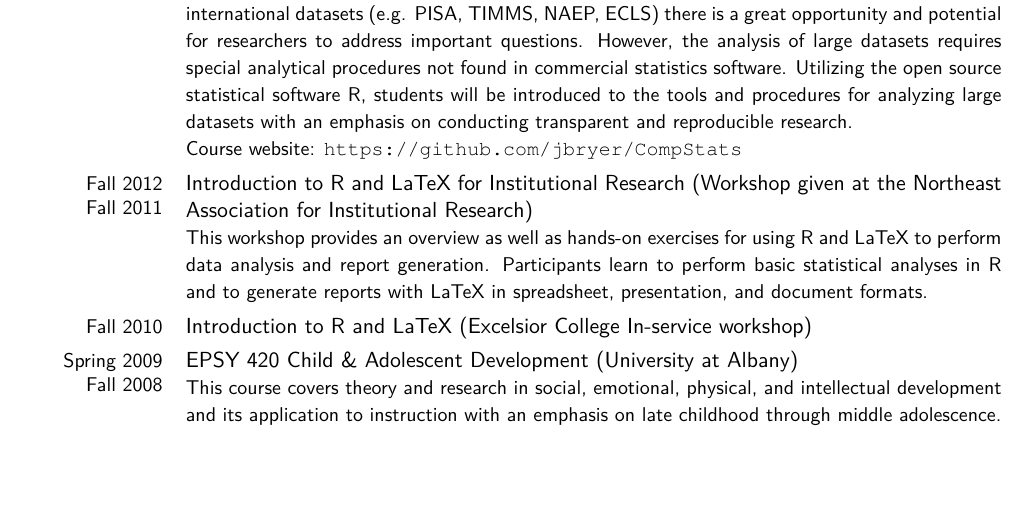
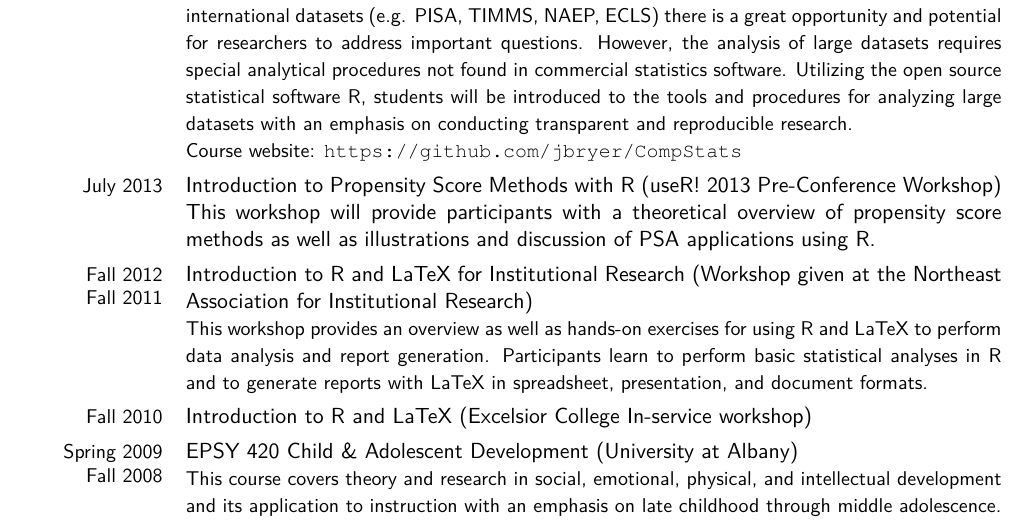
Before and after one commit to jbryer/CV, a LaTeX CV (Bryer.CV.tex): part of page 3 of 10, cut so that both start at the same text, the shorter picture padded with empty space. Compiled offline with pdfLaTeX; a missing bibliography style is replaced by a similar one.

Commit message:
Added useR 2013 conference workshop.

```diff
--- a/Bryer.CV.tex
+++ b/Bryer.CV.tex
@@ -99,6 +99,7 @@ Contributed key features as part of a geographic information system (GIS) server
 \section{Teaching Experiences}
 \cvline{Spring 2013}{EPSY 887 Institute in Education: Computational Statistics (University at Albany)\newline \small This seminar will provide an introduction to statistical programming for data analysis with an emphasis on the analysis of large datasets. With the increased availability of large national and international datasets (e.g. PISA, TIMMS, NAEP, ECLS) there is a great opportunity and potential for researchers to address important questions. However, the analysis of large datasets requires special analytical procedures not found in commercial statistics software. Utilizing the open source statistical software R, students will be introduced to the tools and procedures for analyzing large datasets with an emphasis on conducting transparent and reproducible research.
 \newline Course website: \url{https://github.com/jbryer/CompStats}}
+\cvline{July 2013}{Introduction to Propensity Score Methods with R (useR! 2013 Pre-Conference Workshop)\newline This workshop will provide participants with a theoretical overview of propensity score methods as well as illustrations and discussion of PSA applications using R.}
 \cvline{Fall 2012\\Fall 2011}{Introduction to R and LaTeX for Institutional Research (Workshop given at the Northeast Association for Institutional Research)\newline \small This workshop provides an overview as well as hands-on exercises for using R and LaTeX to perform data analysis and report generation. Participants learn to perform basic statistical analyses in R and to generate reports with LaTeX in spreadsheet, presentation, and document formats.}
 \cvline{Fall 2010}{Introduction to R and LaTeX (Excelsior College In-service workshop)}
 \cvline{Spring 2009\\Fall 2008}{EPSY 420 Child \& Adolescent Development (University at Albany)\newline \small This course covers theory and research in social, emotional, physical, and intellectual development and its application to instruction with an emphasis on late childhood through middle adolescence.}
```
Also changed, not shown: Bryer.CV.pdf.
